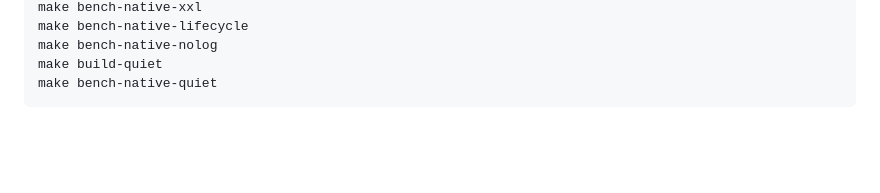
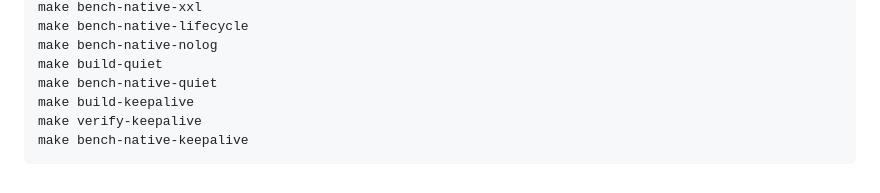
Before and after one commit to Deadbytes101/DEADWIRE-HTTPD, a Markdown page: BENCHMARKS.md, the part around one of its changes. Rendered like a GitHub page; blank space fills up the shorter version.

````diff
--- a/BENCHMARKS.md
+++ b/BENCHMARKS.md
@@ -542,4 +617,7 @@ make bench-native-lifecycle
 make bench-native-nolog
 make build-quiet
 make bench-native-quiet
+make build-keepalive
+make verify-keepalive
+make bench-native-keepalive
 ```
````
Also changed, not shown: other parts of BENCHMARKS.md (+77 -2 lines).
